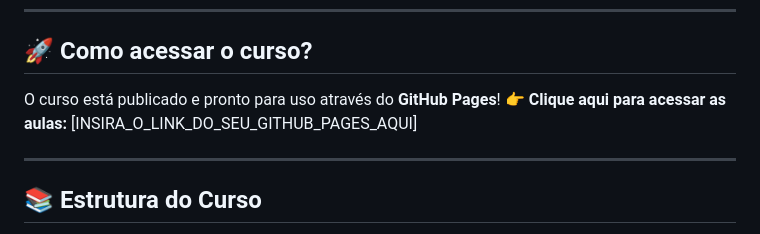
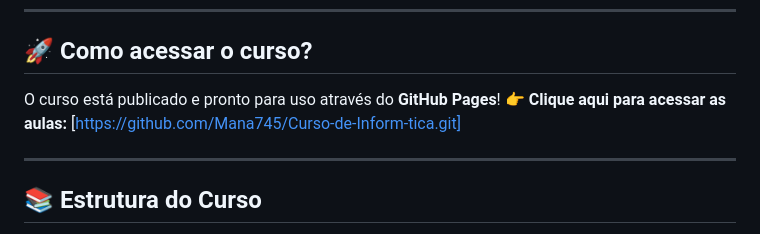
Before and after one commit to Mana745/Curso-de-Inform-tica, a Markdown page: README.md, the part around the change. Rendered like a GitHub page.

Commit message:
Update course link in README

```diff
--- a/README.md
+++ b/README.md
@@ -16,7 +16,7 @@ Bem-vindo(a) ao repositório do **Curso de Informática**! Este projeto foi dese
 
 ## 🚀 Como acessar o curso?
 O curso está publicado e pronto para uso através do **GitHub Pages**!
-👉 **Clique aqui para acessar as aulas:** [INSIRA_O_LINK_DO_SEU_GITHUB_PAGES_AQUI]
+👉 **Clique aqui para acessar as aulas:** [https://github.com/Mana745/Curso-de-Inform-tica.git]
 
 ---
 
```
